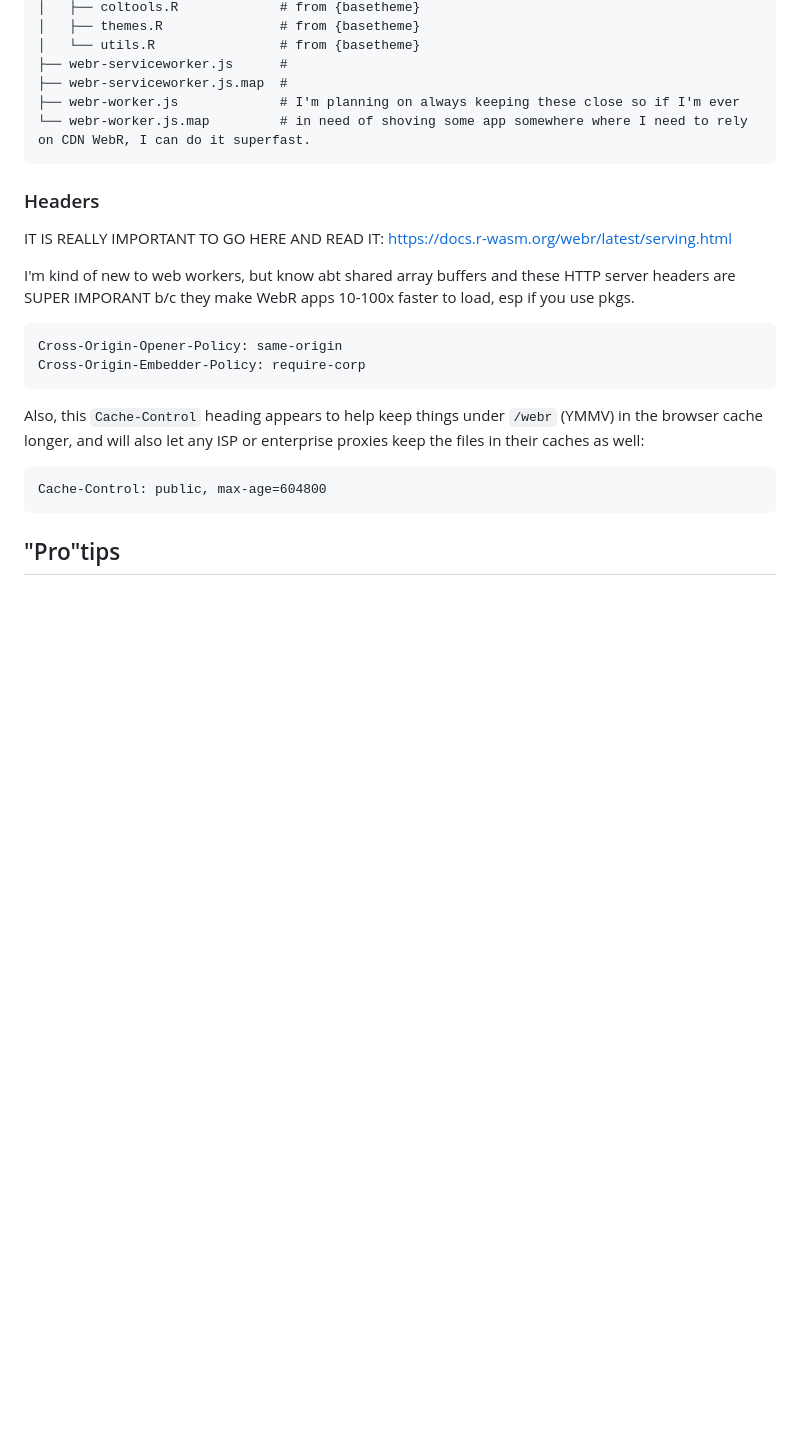
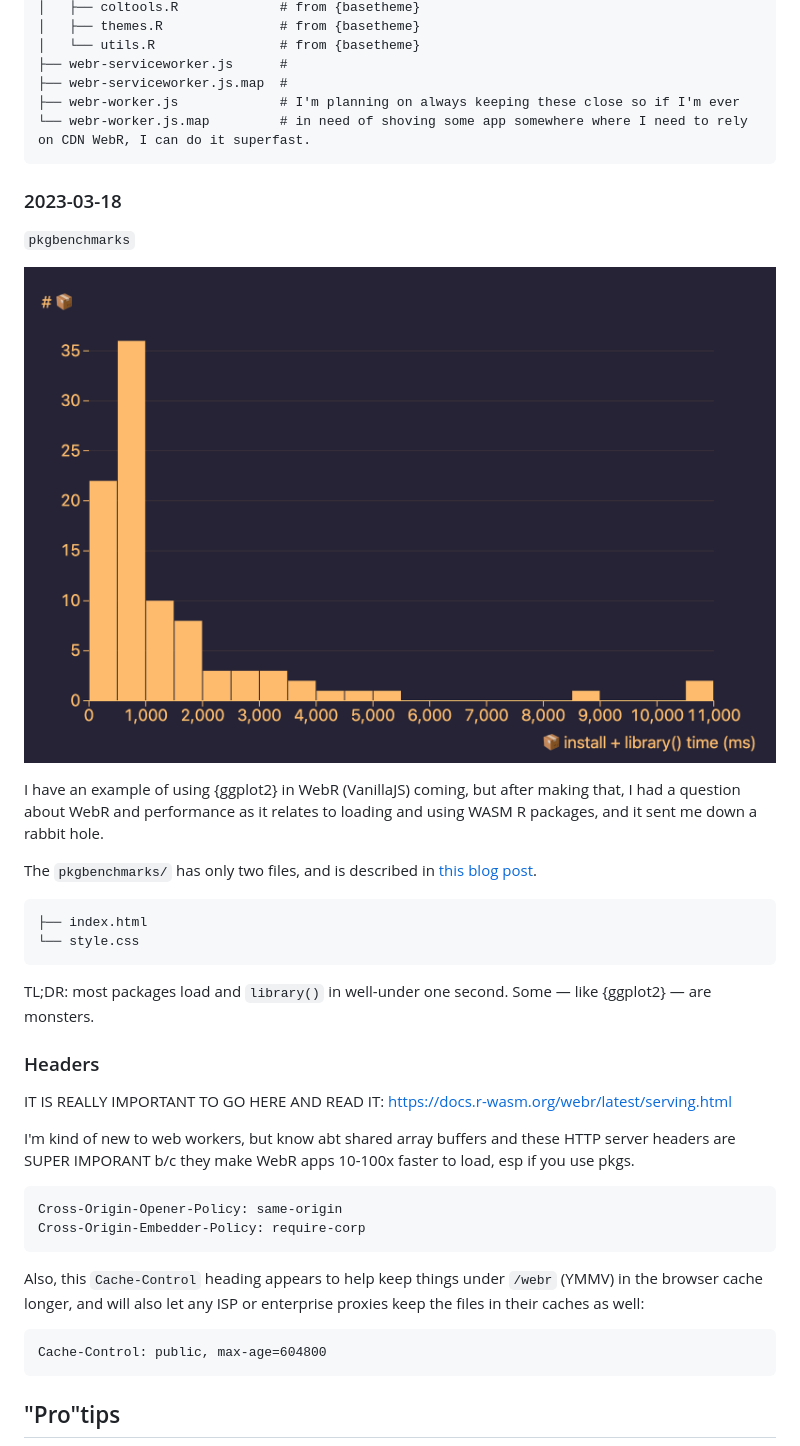
Before and after one commit to hrbrmstr/webr-experiments, a Markdown page: README.md, the part around the change. Rendered like a GitHub page; pictures changed too: imgs/bench.png (added); blank space fills up the shorter version.

Commit message:
feat: added benchmarking experiment

````diff
--- a/README.md
+++ b/README.md
@@ -214,6 +214,23 @@ ggwebr
 └── webr-worker.js.map         # in need of shoving some app somewhere where I need to rely on CDN WebR, I can do it superfast.
 ```
 
+### 2023-03-18
+
+`pkgbenchmarks`
+
+![benchmarks](imgs/bench.png)
+
+I have an example of using {ggplot2} in WebR (VanillaJS) coming, but after making that, I had a question about WebR and performance as it relates to loading and using WASM R packages, and it sent me down a rabbit hole.
+
+The `pkgbenchmarks/` has only two files, and is described in [this blog post](https://rud.is/b/?p=13824&preview=true).
+
+```plain
+├── index.html
+└── style.css
+```
+
+TL;DR: most packages load and `library()` in well-under one second. Some — like {ggplot2} — are monsters.
+
 ### Headers
 
 IT IS REALLY IMPORTANT TO GO HERE AND READ IT: <https://docs.r-wasm.org/webr/latest/serving.html>
````
Also changed, not shown: CHANGELOG.md (+4 -0 lines), 2 other files.
